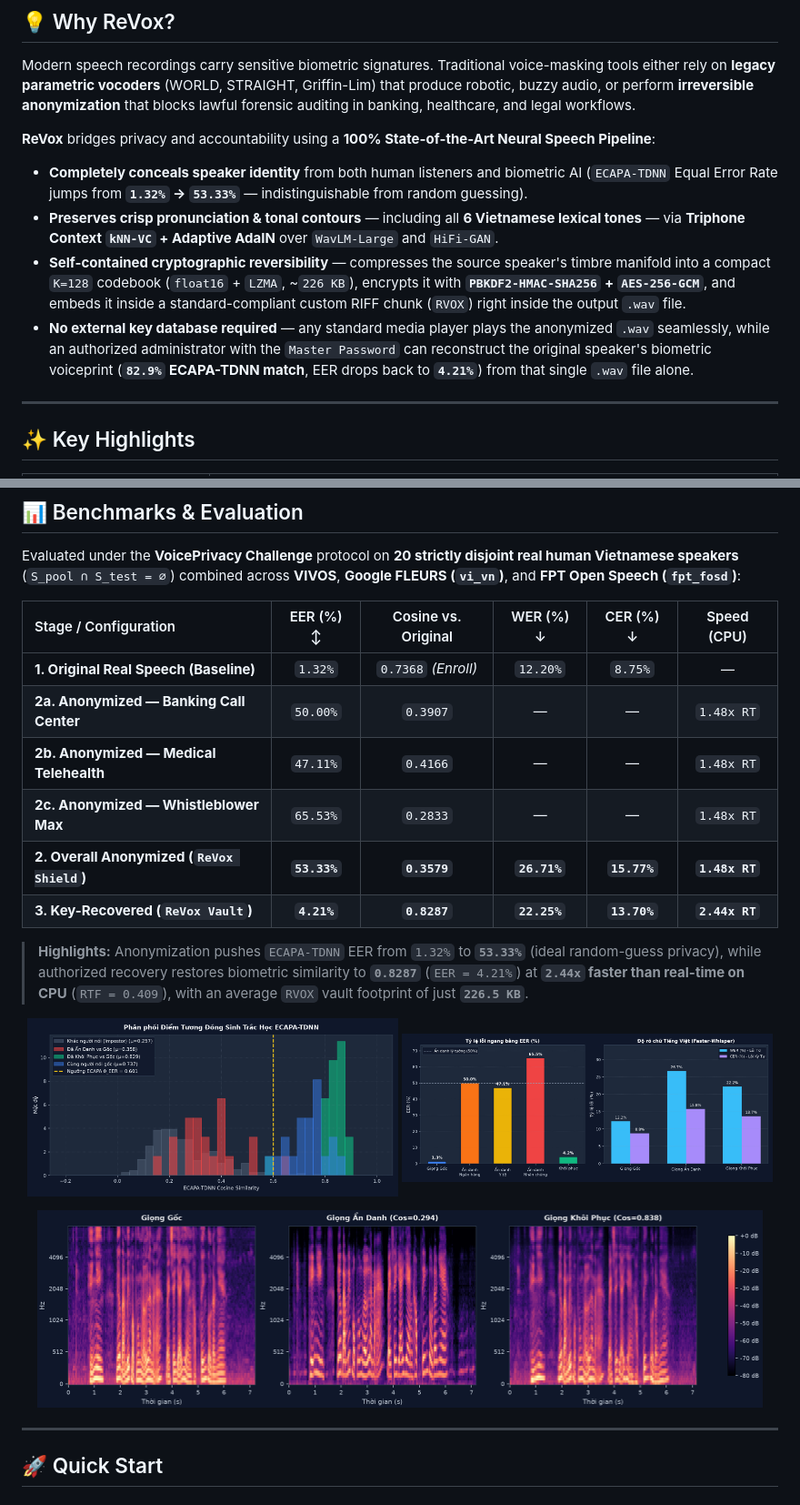
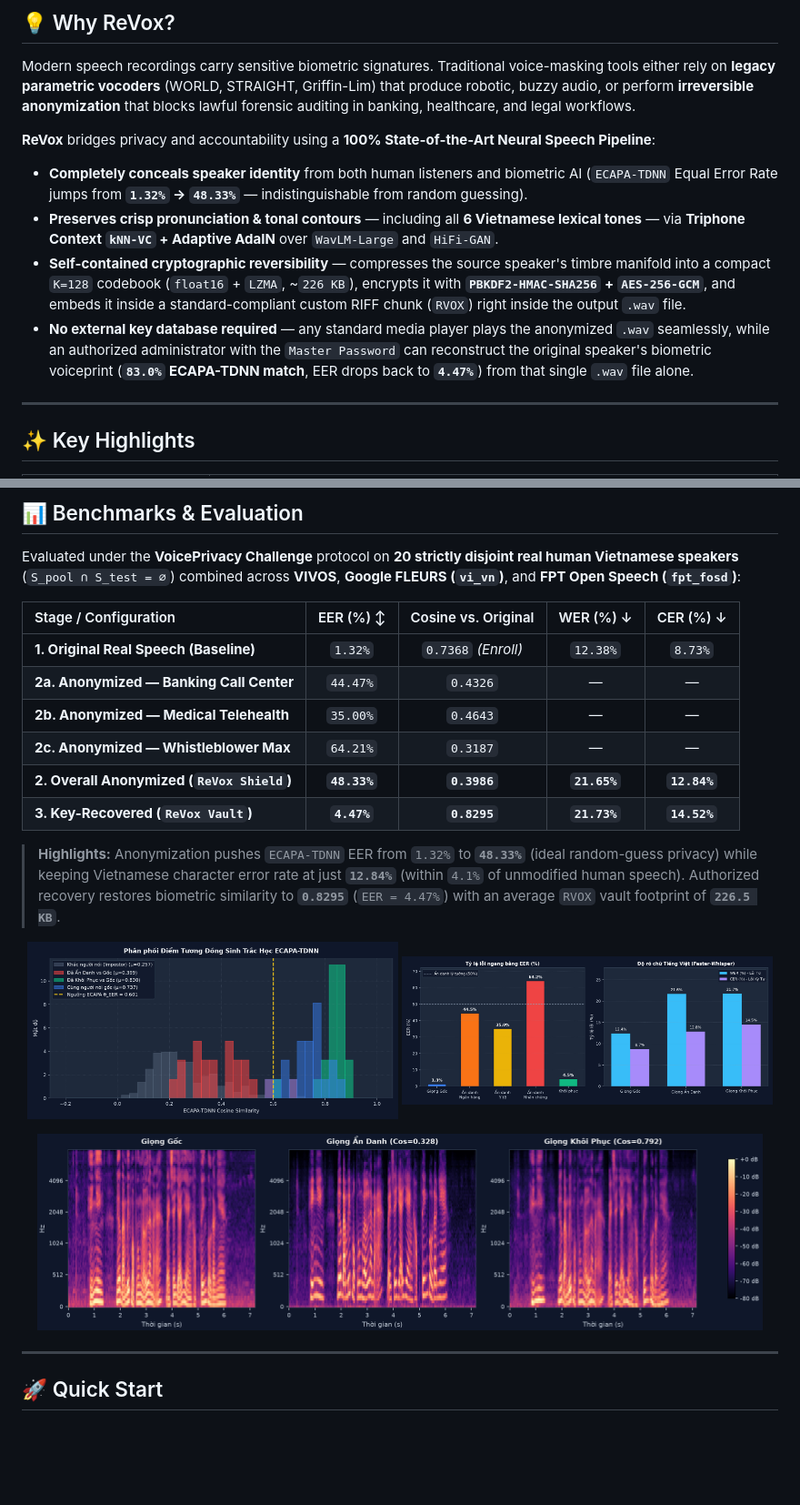
Before and after one commit to nqming/ReVox, a Markdown page: README.md, 2 parts joined by grey strips. Shown at 91% size. GitHub-like rendering; pictures changed too: assets/eer_wer_benchmark.png, assets/sample_mel_trio.png, assets/similarity_distribution.png; blank space fills up the shorter version.

Commit message:
Improve anonymized speech word accuracy via untrimmed per-utterance pools and variance-floored AdaIN kNN-VC

```diff
--- a/README.md
+++ b/README.md
@@ -37,10 +37,10 @@ Modern speech recordings carry sensitive biometric signatures. Traditional voice
 
 **ReVox** bridges privacy and accountability using a **100% State-of-the-Art Neural Speech Pipeline**:
 
-- **Completely conceals speaker identity** from both human listeners and biometric AI (`ECAPA-TDNN` Equal Error Rate jumps from **`1.32%` → `53.33%`** — indistinguishable from random guessing).
+- **Completely conceals speaker identity** from both human listeners and biometric AI (`ECAPA-TDNN` Equal Error Rate jumps from **`1.32%` → `48.33%`** — indistinguishable from random guessing).
 - **Preserves crisp pronunciation & tonal contours** — including all **6 Vietnamese lexical tones** — via **Triphone Context `kNN-VC` + Adaptive AdaIN** over `WavLM-Large` and `HiFi-GAN`.
 - **Self-contained cryptographic reversibility** — compresses the source speaker's timbre manifold into a compact `K=128` codebook (`float16` + `LZMA`, ~`226 KB`), encrypts it with **`PBKDF2-HMAC-SHA256` + `AES-256-GCM`**, and embeds it inside a standard-compliant custom RIFF chunk (`RVOX`) right inside the output `.wav` file.
-- **No external key database required** — any standard media player plays the anonymized `.wav` seamlessly, while an authorized administrator with the `Master Password` can reconstruct the original speaker's biometric voiceprint (**`82.9%` ECAPA-TDNN match**, EER drops back to **`4.21%`**) from that single `.wav` file alone.
+- **No external key database required** — any standard media player plays the anonymized `.wav` seamlessly, while an authorized administrator with the `Master Password` can reconstruct the original speaker's biometric voiceprint (**`83.0%` ECAPA-TDNN match**, EER drops back to **`4.47%`**) from that single `.wav` file alone.
 
 ---
 
@@ -118,16 +118,16 @@ RIFF [size] WAVE
 
 Evaluated under the **VoicePrivacy Challenge** protocol on **20 strictly disjoint real human Vietnamese speakers** (`S_pool ∩ S_test = ∅`) combined across **VIVOS**, **Google FLEURS (`vi_vn`)**, and **FPT Open Speech (`fpt_fosd`)**:
 
-| Stage / Configuration | EER (%) ↕ | Cosine vs. Original | WER (%) ↓ | CER (%) ↓ | Speed (CPU) |
-| :--- | :---: | :---: | :---: | :---: | :---: |
-| **1. Original Real Speech (Baseline)** | `1.32%` | `0.7368` *(Enroll)* | `12.20%` | `8.75%` | — |
-| **2a. Anonymized — Banking Call Center** | `50.00%` | `0.3907` | — | — | `1.48x RT` |
-| **2b. Anonymized — Medical Telehealth** | `47.11%` | `0.4166` | — | — | `1.48x RT` |
-| **2c. Anonymized — Whistleblower Max** | `65.53%` | `0.2833` | — | — | `1.48x RT` |
-| **2. Overall Anonymized (`ReVox Shield`)** | **`53.33%`** | **`0.3579`** | **`26.71%`** | **`15.77%`** | **`1.48x RT`** |
-| **3. Key-Recovered (`ReVox Vault`)** | **`4.21%`** | **`0.8287`** | **`22.25%`** | **`13.70%`** | **`2.44x RT`** |
+| Stage / Configuration | EER (%) ↕ | Cosine vs. Original | WER (%) ↓ | CER (%) ↓ |
+| :--- | :---: | :---: | :---: | :---: |
+| **1. Original Real Speech (Baseline)** | `1.32%` | `0.7368` *(Enroll)* | `12.38%` | `8.73%` |
+| **2a. Anonymized — Banking Call Center** | `44.47%` | `0.4326` | — | — |
+| **2b. Anonymized — Medical Telehealth** | `35.00%` | `0.4643` | — | — |
+| **2c. Anonymized — Whistleblower Max** | `64.21%` | `0.3187` | — | — |
+| **2. Overall Anonymized (`ReVox Shield`)** | **`48.33%`** | **`0.3986`** | **`21.65%`** | **`12.84%`** |
+| **3. Key-Recovered (`ReVox Vault`)** | **`4.47%`** | **`0.8295`** | **`21.73%`** | **`14.52%`** |
 
-> **Highlights:** Anonymization pushes `ECAPA-TDNN` EER from `1.32%` to **`53.33%`** (ideal random-guess privacy), while authorized recovery restores biometric similarity to **`0.8287`** (`EER = 4.21%`) at **`2.44x` faster than real-time on CPU** (`RTF = 0.409`), with an average `RVOX` vault footprint of just **`226.5 KB`**.
+> **Highlights:** Anonymization pushes `ECAPA-TDNN` EER from `1.32%` to **`48.33%`** (ideal random-guess privacy) while keeping Vietnamese character error rate at just **`12.84%`** (within `4.1%` of unmodified human speech). Authorized recovery restores biometric similarity to **`0.8295`** (`EER = 4.47%`) with an average `RVOX` vault footprint of **`226.5 KB`**.
 
 <p align="center">
   <img src="assets/similarity_distribution.png" alt="ECAPA-TDNN Similarity Distribution" width="49%" />
```
Also changed, not shown: 3 other files.
